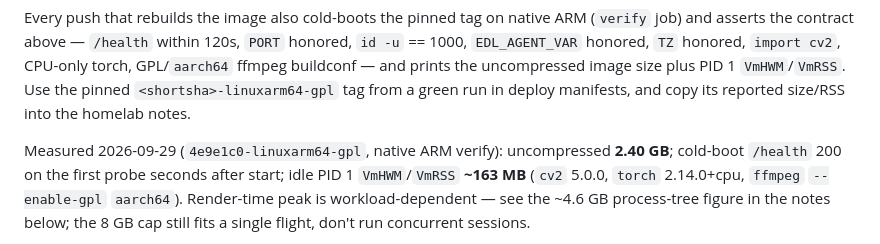
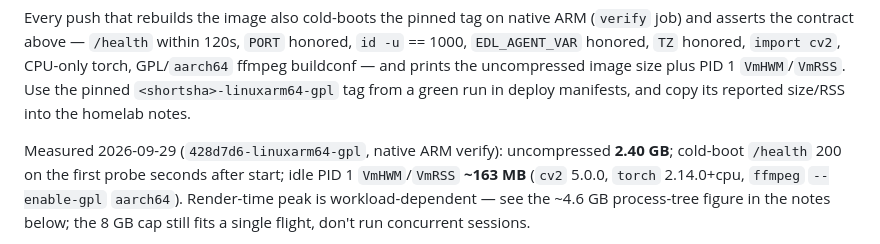
Before and after one commit to aingelmo/auto-media-creator, a Markdown page: docs/deployment.md, the part around the change. GitHub-like rendering.

Commit message:
docs(deploy): point measured numbers at the current arm64 tag

```diff
--- a/docs/deployment.md
+++ b/docs/deployment.md
@@ -155,7 +155,7 @@ uncompressed image size plus PID 1 `VmHWM`/`VmRSS`. Use the pinned
 `<shortsha>-linuxarm64-gpl` tag from a green run in deploy
 manifests, and copy its reported size/RSS into the homelab notes.
 
-Measured 2026-09-29 (`4e9e1c0-linuxarm64-gpl`, native ARM verify):
+Measured 2026-09-29 (`428d7d6-linuxarm64-gpl`, native ARM verify):
 uncompressed **2.40 GB**; cold-boot `/health` 200 on the first
 probe seconds after start; idle PID 1 `VmHWM`/`VmRSS` **~163 MB**
 (`cv2` 5.0.0, `torch` 2.14.0+cpu, `ffmpeg` `--enable-gpl`
```
